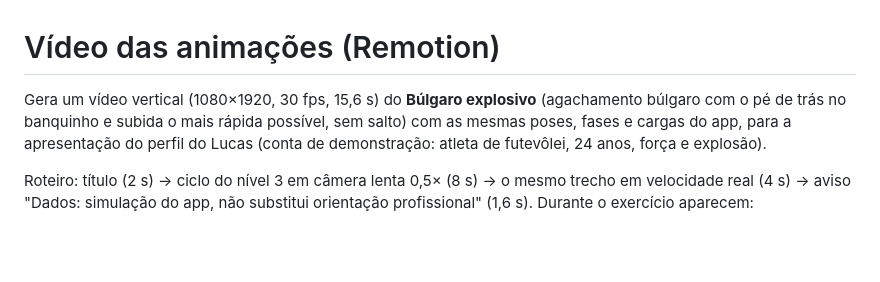
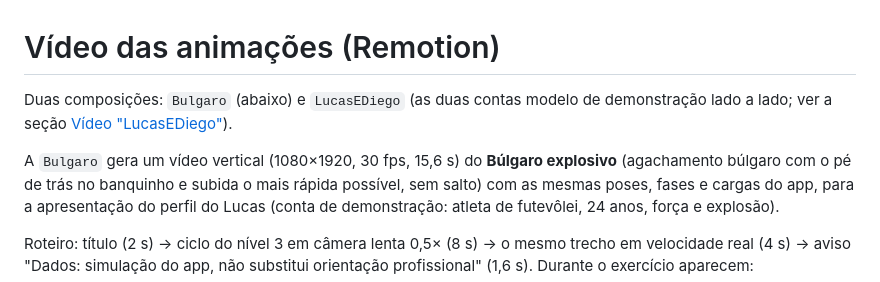
Before and after one commit to mmoraisg17/PaineldeNegocios, a Markdown page: video/README.md, the part around one of its changes. Rendered like a GitHub page; blank space fills up the shorter version.

```diff
--- a/video/README.md
+++ b/video/README.md
@@ -1,6 +1,9 @@
 # Vídeo das animações (Remotion)
 
-Gera um vídeo vertical (1080×1920, 30 fps, 15,6 s) do **Búlgaro explosivo** (agachamento
+Duas composições: `Bulgaro` (abaixo) e `LucasEDiego` (as duas contas modelo de
+demonstração lado a lado; ver a seção [Vídeo "LucasEDiego"](#vídeo-lucasediego-as-duas-contas-modelo)).
+
+A `Bulgaro` gera um vídeo vertical (1080×1920, 30 fps, 15,6 s) do **Búlgaro explosivo** (agachamento
 búlgaro com o pé de trás no banquinho e subida o mais rápida possível, sem salto) com as
 mesmas poses, fases e cargas do app, para a apresentação do perfil do Lucas (conta de
 demonstração: atleta de futevôlei, 24 anos, força e explosão).
```
Also changed, not shown: other parts of video/README.md (+63 -1 lines).
